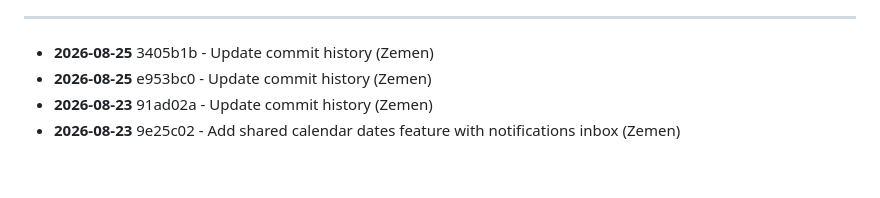
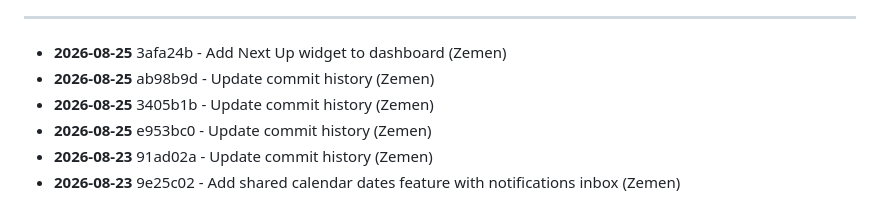
Before and after one commit to zementaye/lifehub, a Markdown page: COMMIT_HISTORY.md, the part around one of its changes. Rendered like a GitHub page; blank space fills up the shorter version.

Commit message:
Update commit history

```diff
--- a/COMMIT_HISTORY.md
+++ b/COMMIT_HISTORY.md
@@ -10,6 +10,8 @@ Last updated: 2026-08-25 13:54
 
 ---
 
+- **2026-08-25** 3afa24b - Add Next Up widget to dashboard (Zemen)
+- **2026-08-25** ab98b9d - Update commit history (Zemen)
 - **2026-08-25** 3405b1b - Update commit history (Zemen)
 - **2026-08-25** e953bc0 - Update commit history (Zemen)
 - **2026-08-23** 91ad02a - Update commit history (Zemen)
```
Also changed, not shown: other parts of COMMIT_HISTORY.md (+1 -1 lines).
